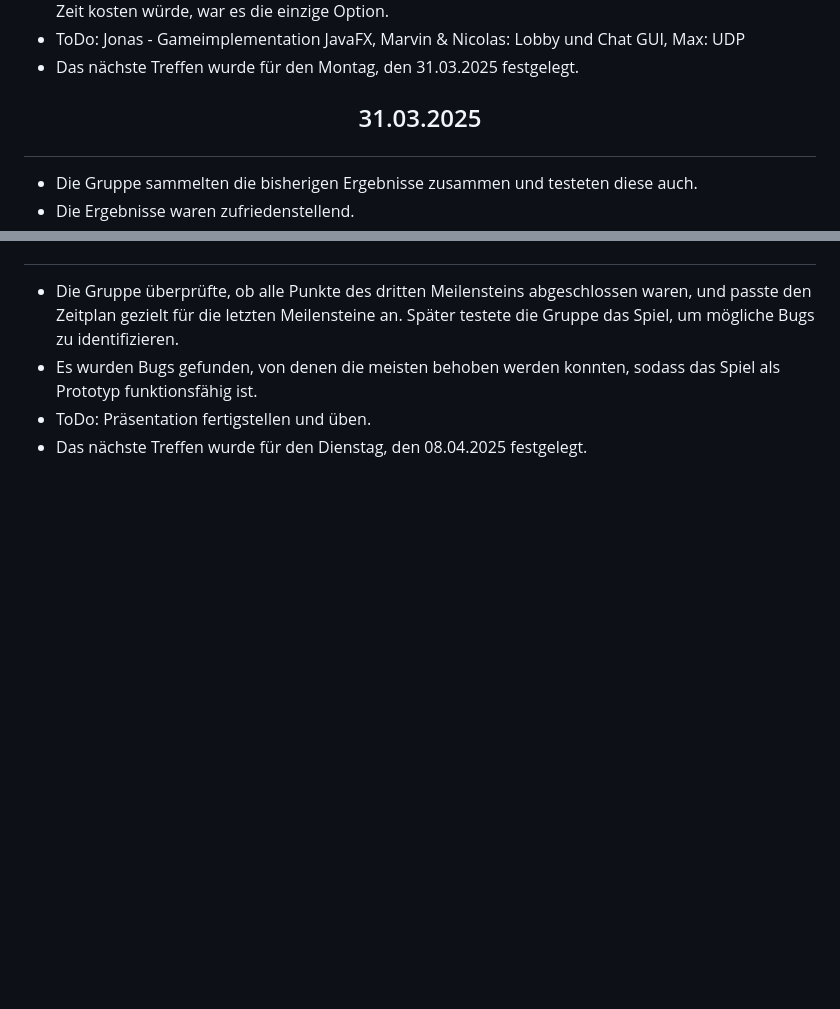
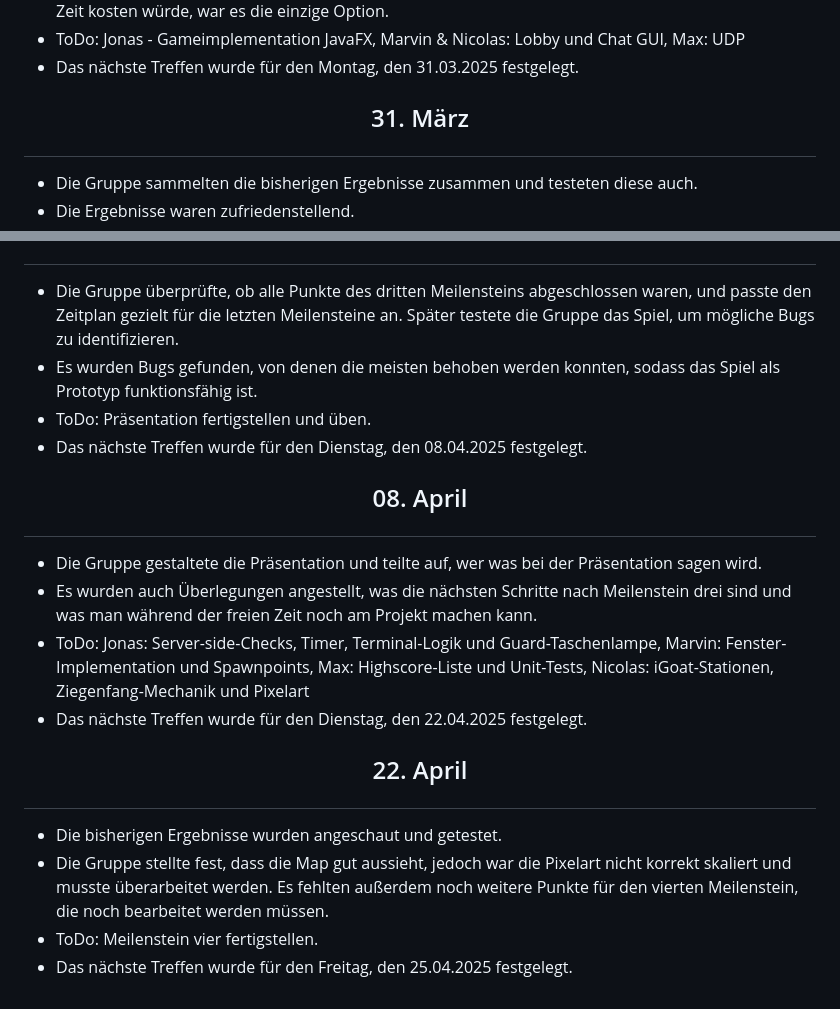
Before and after one commit to verifizieren/iGOAT, a Markdown page: Dokumentation/# Diary.md, 2 parts joined by grey strips. Drawn GitHub-style; blank space fills up the shorter version.

Commit message:
update Diary

```diff
--- a/Dokumentation/# Diary.md
+++ b/Dokumentation/# Diary.md
@@ -56,7 +56,7 @@
 * Die Gruppe testete die Ergebnisse ihrer Arbeit. Leider wurde klar, dass es nicht möglich war, wie geplant OpenGL für das Spiel zu verwenden, da keine funktionierenden Möglichkeiten für die Implementation des GUIs gefunden wurden. Da OpenGL nicht einfach mit JavaFX kompatibel ist, wurde entschieden, die bisherige Implementation komplett auf JavaFX zu porten. Auch wenn dies viel Zeit kosten würde, war es die einzige Option.
 * ToDo: Jonas - Gameimplementation JavaFX, Marvin & Nicolas: Lobby und Chat GUI, Max: UDP
 * Das nächste Treffen wurde für den Montag, den 31.03.2025 festgelegt.
-## <p align ="center"> 31.03.2025
+## <p align ="center"> 31. März
 * Die Gruppe sammelten die bisherigen Ergebnisse zusammen und testeten diese auch.
 * Die Ergebnisse waren zufriedenstellend.
 * ToDo: Meilenstein drei fertigstellen.
@@ -66,3 +66,13 @@
 * Es wurden Bugs gefunden, von denen die meisten behoben werden konnten, sodass das Spiel als Prototyp funktionsfähig ist.
 * ToDo: Präsentation fertigstellen und üben.
 * Das nächste Treffen wurde für den Dienstag, den 08.04.2025 festgelegt.
+## <p align = "center"> 08. April
+* Die Gruppe gestaltete die Präsentation und teilte auf, wer was bei der Präsentation sagen wird.
+* Es wurden auch Überlegungen angestellt, was die nächsten Schritte nach Meilenstein drei sind und was man während der freien Zeit noch am Projekt machen kann.
+* ToDo: Jonas: Server-side-Checks, Timer, Terminal-Logik und Guard-Taschenlampe, Marvin: Fenster-Implementation und Spawnpoints, Max: Highscore-Liste und Unit-Tests, Nicolas: iGoat-Stationen, Ziegenfang-Mechanik und Pixelart
+* Das nächste Treffen wurde für den Dienstag, den 22.04.2025 festgelegt.
+## <p align = "center"> 22. April
+* Die bisherigen Ergebnisse wurden angeschaut und getestet.
+* Die Gruppe stellte fest, dass die Map gut aussieht, jedoch war die Pixelart nicht korrekt skaliert und musste überarbeitet werden. Es fehlten außerdem noch weitere Punkte für den vierten Meilenstein, die noch bearbeitet werden müssen.
+* ToDo: Meilenstein vier fertigstellen.
+* Das nächste Treffen wurde für den Freitag, den 25.04.2025 festgelegt.
```
Also changed, not shown: other parts of Dokumentation/# Diary.md (+1 -1 lines).
